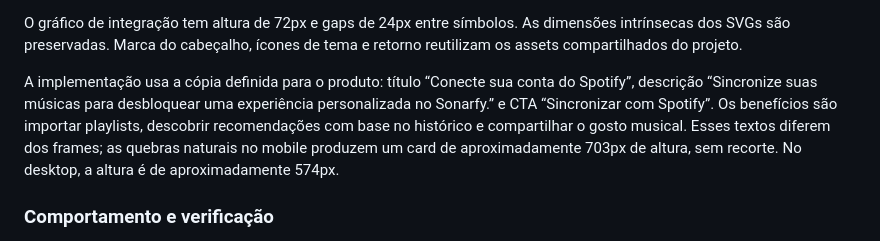
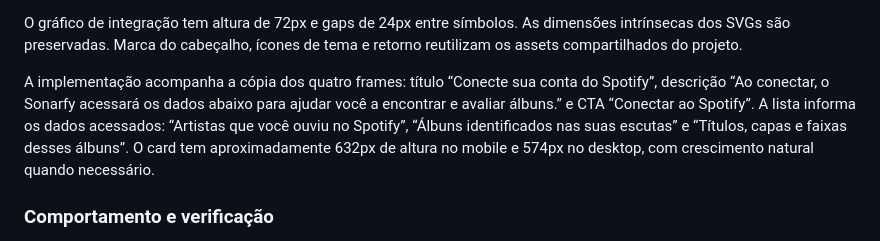
Before and after one commit to pablohcarmo/sonarfy-frontend, a Markdown page: docs/figma-references.md, the part around the change. Drawn GitHub-style.

```diff
--- a/docs/figma-references.md
+++ b/docs/figma-references.md
@@ -266,13 +266,13 @@ O gráfico de integração tem altura de 72px e gaps de 24px entre símbolos.
 As dimensões intrínsecas dos SVGs são preservadas. Marca do cabeçalho,
 ícones de tema e retorno reutilizam os assets compartilhados do projeto.
 
-A implementação usa a cópia definida para o produto: título “Conecte sua
-conta do Spotify”, descrição “Sincronize suas músicas para desbloquear uma
-experiência personalizada no Sonarfy.” e CTA “Sincronizar com Spotify”.
-Os benefícios são importar playlists, descobrir recomendações com base no
-histórico e compartilhar o gosto musical. Esses textos diferem dos frames;
-as quebras naturais no mobile produzem um card de aproximadamente 703px
-de altura, sem recorte. No desktop, a altura é de aproximadamente 574px.
+A implementação acompanha a cópia dos quatro frames: título “Conecte sua
+conta do Spotify”, descrição “Ao conectar, o Sonarfy acessará os dados abaixo
+para ajudar você a encontrar e avaliar álbuns.” e CTA “Conectar ao Spotify”.
+A lista informa os dados acessados: “Artistas que você ouviu no Spotify”,
+“Álbuns identificados nas suas escutas” e “Títulos, capas e faixas desses álbuns”.
+O card tem aproximadamente 632px de altura no mobile e 574px no desktop,
+com crescimento natural quando necessário.
 
 ### Comportamento e verificação
 
```
Also changed, not shown: README.md (+2 -2 lines), docs/screenshots/spotify-sync-desktop.png, docs/screenshots/spotify-sync-mobile.png, 2 other files.
